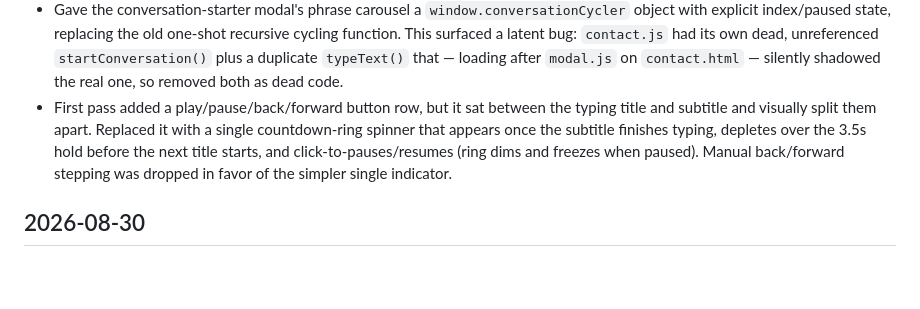
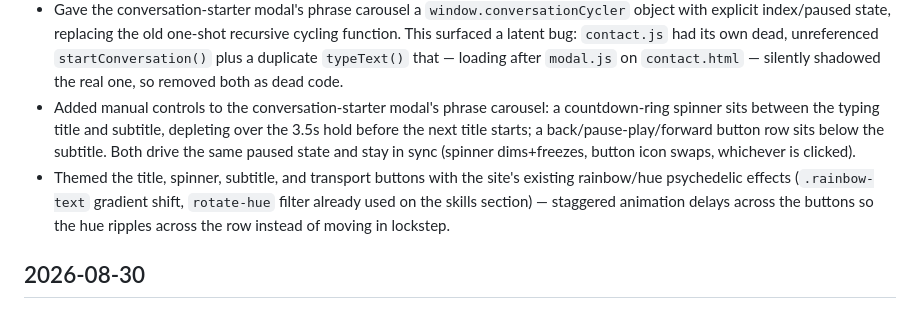
Before and after one commit to drasticstatic/resume, a Markdown page: CHANGELOG.md, the part around the change. Drawn GitHub-style; blank space fills up the shorter version.

Commit message:
Update CHANGELOG.md: transport buttons restored, spinner repositioned, rainbow theme added

```diff
--- a/CHANGELOG.md
+++ b/CHANGELOG.md
@@ -21,11 +21,14 @@ file.
   a latent bug: `contact.js` had its own dead, unreferenced `startConversation()` plus a duplicate
   `typeText()` that — loading after `modal.js` on `contact.html` — silently shadowed the real one,
   so removed both as dead code.
-- First pass added a play/pause/back/forward button row, but it sat between the typing title and
-  subtitle and visually split them apart. Replaced it with a single countdown-ring spinner that
-  appears once the subtitle finishes typing, depletes over the 3.5s hold before the next title
-  starts, and click-to-pauses/resumes (ring dims and freezes when paused). Manual back/forward
-  stepping was dropped in favor of the simpler single indicator.
+- Added manual controls to the conversation-starter modal's phrase carousel: a countdown-ring
+  spinner sits between the typing title and subtitle, depleting over the 3.5s hold before the next
+  title starts; a back/pause-play/forward button row sits below the subtitle. Both drive the same
+  paused state and stay in sync (spinner dims+freezes, button icon swaps, whichever is clicked).
+- Themed the title, spinner, subtitle, and transport buttons with the site's existing rainbow/hue
+  psychedelic effects (`.rainbow-text` gradient shift, `rotate-hue` filter already used on the
+  skills section) — staggered animation delays across the buttons so the hue ripples across the
+  row instead of moving in lockstep.
 
 ## 2026-08-30
 
```
